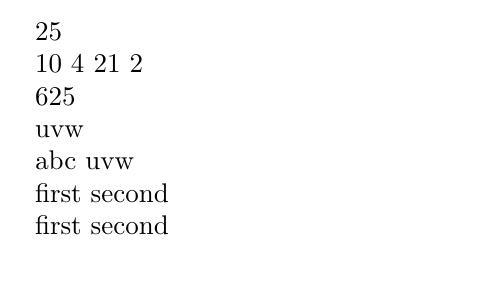
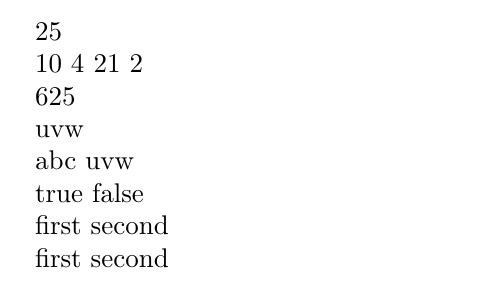
Before and after one commit to lvjr/functional, a LaTeX document (functional.tex, which reads functional.sty): part of the page, cut so that both start at the same text. Compiled offline with pdfLaTeX.

Commit message:
add \PrgNewConditional and \BoolIfTF

```diff
--- a/functional.sty
+++ b/functional.sty
@@ -15,6 +15,9 @@
 \cs_generate_variant:Nn \iow_log:n { V }
 \cs_generate_variant:Nn \tl_set:Nn { Ne }
 
+\bool_const:Nn \cTrueBool { \c_true_bool }
+\bool_const:Nn \cFalseBool { \c_false_bool }
+
 \int_new:N \l__fun_arg_count_int
 \tl_new:N \g__fun_result_tl
 \tl_new:N \l__fun_parameters_defined_tl
@@ -27,6 +30,25 @@
 \tl_const:Nn \c__fun_parameter_defined_i_vii_tl  { #1 #2 #3 #4 #5 #6 #7 }
 \tl_const:Nn \c__fun_parameter_defined_i_viii_tl { #1 #2 #3 #4 #5 #6 #7 #8 }
 \tl_const:Nn \c__fun_parameter_defined_i_ix_tl   { #1 #2 #3 #4 #5 #6 #7 #8 #9 }
+\tl_new:N \l__fun_parameters_called_tl
+\tl_const:Nn \c__fun_parameter_called_i_i_tl   { {#1} }
+\tl_const:Nn \c__fun_parameter_called_i_ii_tl  { {#1}{#2} }
+\tl_const:Nn \c__fun_parameter_called_i_iii_tl { {#1}{#2}{#3} }
+\tl_const:Nn \c__fun_parameter_called_i_iv_tl  { {#1}{#2}{#3}{#4} }
+\tl_const:Nn \c__fun_parameter_called_i_v_tl   { {#1}{#2}{#3}{#4}{#5} }
+\tl_const:Nn \c__fun_parameter_called_i_vi_tl  { {#1}{#2}{#3}{#4}{#5}{#6} }
+\tl_const:Nn \c__fun_parameter_called_i_vii_tl { {#1}{#2}{#3}{#4}{#5}{#6}{#7} }
+\tl_new:N \l__fun_parameters_true_tl
+\tl_new:N \l__fun_parameters_false_tl
+\tl_const:Nn \c__fun_parameter_called_i_tl    { {#1} }
+\tl_const:Nn \c__fun_parameter_called_ii_tl   { {#2} }
+\tl_const:Nn \c__fun_parameter_called_iii_tl  { {#3} }
+\tl_const:Nn \c__fun_parameter_called_iv_tl   { {#4} }
+\tl_const:Nn \c__fun_parameter_called_v_tl    { {#5} }
+\tl_const:Nn \c__fun_parameter_called_vi_tl   { {#6} }
+\tl_const:Nn \c__fun_parameter_called_vii_tl  { {#7} }
+\tl_const:Nn \c__fun_parameter_called_viii_tl { {#8} }
+\tl_const:Nn \c__fun_parameter_called_ix_tl   { {#9} }
 \tl_new:N \l__fun_argument_tl
 \tl_new:N \l__fun_argument_i_tl
 \tl_new:N \l__fun_argument_ii_tl
@@ -39,7 +61,7 @@
 \tl_new:N \l__fun_argument_ix_tl
 
 %% #1: function name; #2: argument specification; #3 function body
-\cs_new_protected:Npn \PrgNewFunction #1 #2 #3
+\cs_new_protected:Npn \__fun_new_function:Nnn #1 #2 #3
   {
     \int_set:Nn \l__fun_arg_count_int { \tl_count:n {#2} } % spaces are ignored
     \tl_set_eq:Nc \l__fun_parameters_defined_tl
@@ -57,6 +79,37 @@
     \use:c { __fun_new_with_arg_ \int_to_roman:n { \l__fun_arg_count_int } :NnV }
       #1 {#2} \l__fun_parameters_defined_tl
   }
+\cs_generate_variant:Nn \__fun_new_function:Nnn { cne }
+
+\cs_set_eq:NN \PrgNewFunction \__fun_new_function:Nnn
+
+\tl_new:N \g__fun_last_result_tl
+
+%% #1: function name; #2: argument specification; #3 function body
+\cs_new_protected:Npn \__fun_new_conditional:Nnn #1 #2 #3
+  {
+    \__fun_new_function:Nnn #1 { #2 } { #3 }
+    \tl_set_eq:Nc \l__fun_parameters_called_tl
+      { c__fun_parameter_called_i_ \int_to_roman:n { \l__fun_arg_count_int } _tl }
+    \tl_set_eq:Nc \l__fun_parameters_true_tl
+      { c__fun_parameter_called_ \int_to_roman:n { \l__fun_arg_count_int + 1 } _tl }
+    \tl_set_eq:Nc \l__fun_parameters_false_tl
+      { c__fun_parameter_called_ \int_to_roman:n { \l__fun_arg_count_int + 2 } _tl }
+    \__fun_new_function:cne { \cs_to_str:N #1 TF } { #2 n n }
+      {
+        #1 \exp_not:V \l__fun_parameters_called_tl
+        \exp_not:n
+          {
+            \tl_set_eq:NN \g__fun_last_result_tl \g__fun_result_tl
+            \tl_gclear:N \g__fun_result_tl
+            \exp_last_unbraced:NV \bool_if:NTF \g__fun_last_result_tl
+          }
+        \exp_not:V \l__fun_parameters_true_tl
+        \exp_not:V \l__fun_parameters_false_tl
+      }
+  }
+
+\cs_set_eq:NN \PrgNewConditional \__fun_new_conditional:Nnn
 
 %% #1: function name; #2: argument specifications; #3 parameters tl defined
 \cs_new_protected:Npn \__fun_new_with_arg_i:Nnn #1 #2 #3
--- a/functional.tex
+++ b/functional.tex
@@ -95,6 +100,9 @@
 
 \UseFirstOfTwo{abc}{uvw} \UseSecondOfTwo{abc}{uvw}
 
+\BoolIfTF\cTrueBool{\Result{true}}{\Result{false}}
+\BoolIfTF\cFalseBool{\Result{true}}{\Result{false}}
+
 \TlSet{\lTmpaTl}{abc}
 \TlSet{\lTmpbTl}{abc}
 \TlSet{\lTmpcTl}{xyz}
```
Also changed, not shown: functional.tex (5 more changed lines).
